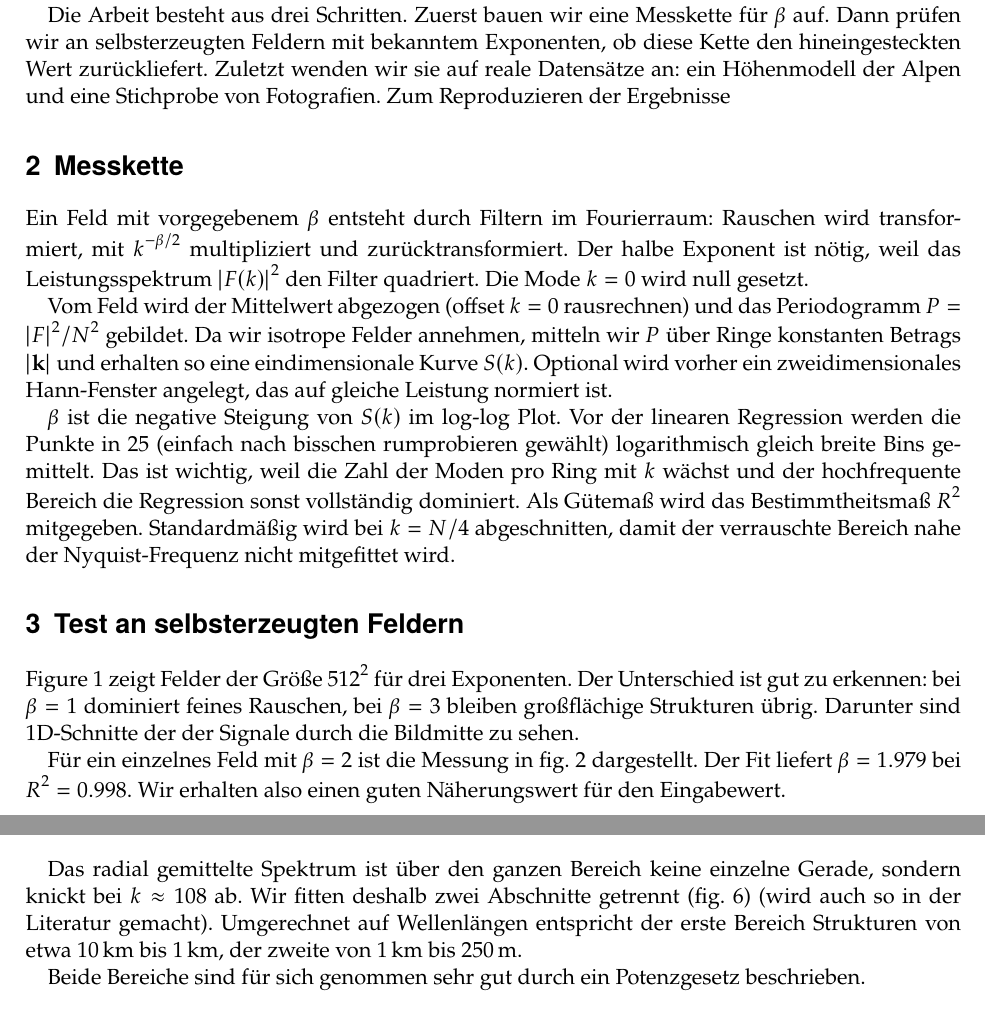
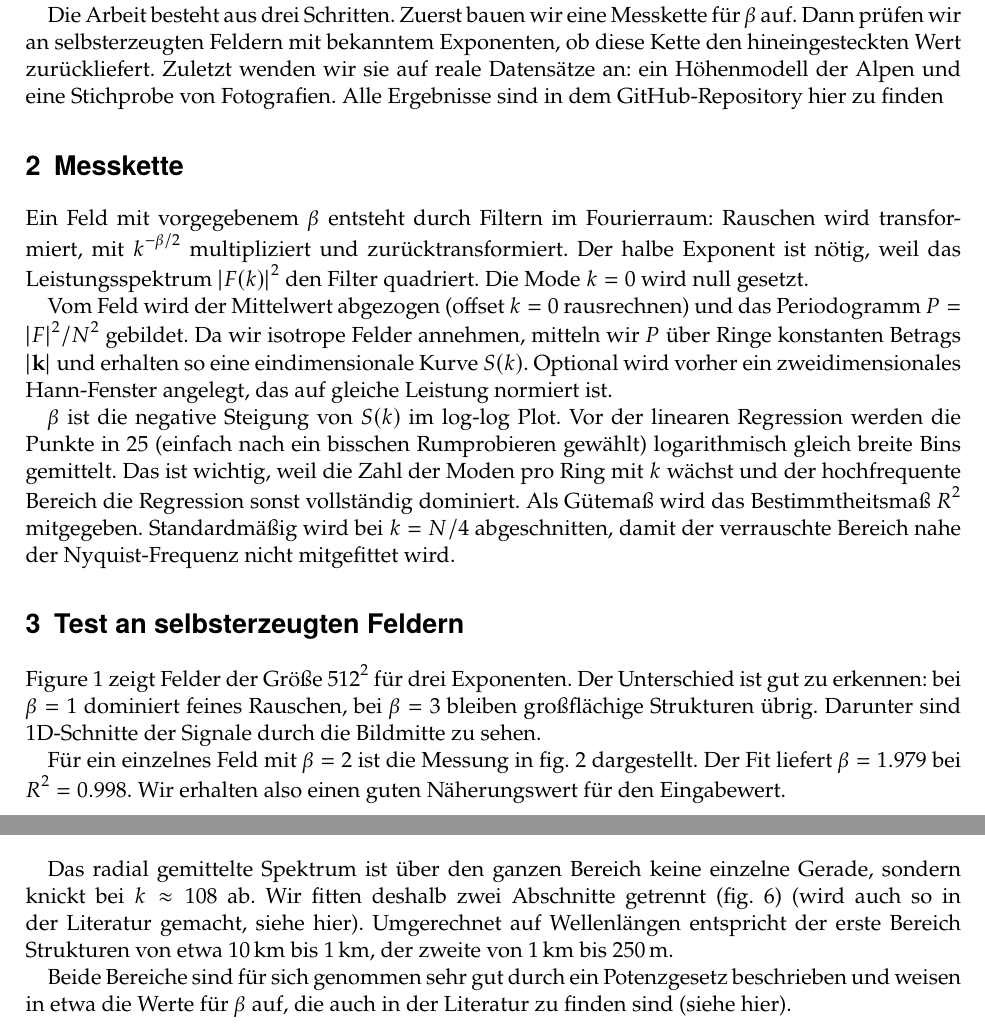
Before and after one commit to vincmarks/mod_fractals, a LaTeX document (fractals.tex): two parts of pages 1 and 4 of 7, joined at a grey line, cut so that both start at the same text. Compiled offline with pdfLaTeX.

Commit message:
update bericht

```diff
--- a/fractals.tex
+++ b/fractals.tex
@@ -176,7 +176,7 @@ $\beta$ auf. Dann prüfen wir an selbsterzeugten Feldern mit
 bekanntem Exponenten, ob diese Kette den hineingesteckten Wert
 zurückliefert. Zuletzt wenden wir sie auf reale
 Datensätze an: ein Höhenmodell der Alpen und eine Stichprobe
-von Fotografien. Zum Reproduzieren der Ergebnisse
+von Fotografien. Alle Ergebnisse sind in dem GitHub-Repository \href{https://github.com/vincmarks/mod_fractals}{hier} zu finden
 
 \section{Messkette}
 
@@ -192,7 +192,7 @@ erhalten so eine eindimensionale Kurve $S(k)$. Optional wird vorher ein
 zweidimensionales Hann-Fenster angelegt, das auf gleiche Leistung normiert ist.
 \par
 $\beta$ ist die negative Steigung von $S(k)$ im log-log Plot.
-Vor der linearen Regression werden die Punkte in 25 (einfach nach bisschen rumprobieren gewählt)
+Vor der linearen Regression werden die Punkte in 25 (einfach nach ein bisschen Rumprobieren gewählt)
 logarithmisch gleich breite Bins gemittelt. Das ist wichtig, weil die Zahl der Moden pro
 Ring mit $k$ wächst und der hochfrequente Bereich die Regression sonst
 vollständig dominiert. Als Gütemaß wird das Bestimmtheitsmaß $R^{2}$
@@ -204,7 +204,7 @@ verrauschte Bereich nahe der Nyquist-Frequenz nicht mitgefittet wird.
 \Cref{fig:fbm} zeigt Felder der Größe $512^{2}$ für drei Exponenten. Der
 Unterschied ist gut zu erkennen: bei $\beta = 1$ dominiert
 feines Rauschen, bei $\beta = 3$ bleiben großflächige
-Strukturen übrig. Darunter sind 1D-Schnitte der der Signale durch die Bildmitte zu sehen.
+Strukturen übrig. Darunter sind 1D-Schnitte der Signale durch die Bildmitte zu sehen.
 
 \begin{figure}[htbp]
   \centering
@@ -284,7 +284,7 @@ $47^{\circ}$ nördlicher Breite (\cref{fig:alps}).
 
 Das radial gemittelte Spektrum ist über den ganzen Bereich keine einzelne
 Gerade, sondern knickt bei $k \approx 108$ ab. Wir fitten deshalb zwei
-Abschnitte getrennt (\cref{fig:alpsspec}) (wird auch so in der Literatur gemacht). Umgerechnet auf Wellenlängen
+Abschnitte getrennt (\cref{fig:alpsspec}) (wird auch so in der Literatur gemacht, siehe \href{https://www.sciencedirect.com/science/article/pii/0378437192905304}{hier}). Umgerechnet auf Wellenlängen
 entspricht der erste Bereich Strukturen von etwa \SI{10}{\kilo\metre} bis
 \SI{1}{\kilo\metre}, der zweite von \SI{1}{\kilo\metre} bis
 \SI{250}{\metre}.
@@ -305,7 +305,8 @@ entspricht der erste Bereich Strukturen von etwa \SI{10}{\kilo\metre} bis
 \end{table}
 
 Beide Bereiche sind für sich genommen sehr gut durch ein Potenzgesetz
-beschrieben.
+beschrieben und weisen in etwa die Werte für $\beta$ auf, die auch in der Literatur zu finden sind (siehe \href{https://www.researchgate.net/publication/398557858_Self-affine_structure_of_glacial_surfaces_in_Lombardy}{hier}).
+
 
 \begin{figure}[htbp]
   \centering
```
Also changed, not shown: fractals.pdf, fractals.tex (8 more changed lines), 4 other files.
